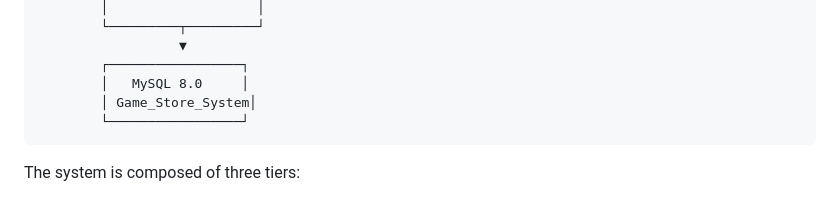
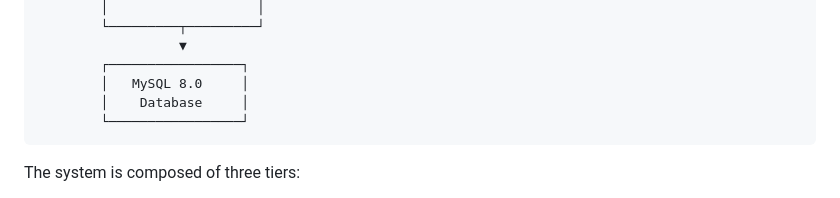
Before and after one commit to RyanCurley01/final_year_project, a Markdown page: README.md, the part around the change. Drawn GitHub-style.

Commit message:
Update database name in README

````diff
--- a/README.md
+++ b/README.md
@@ -38,7 +38,7 @@ A full-stack music store and discovery platform built with a microservices archi
                   ▼
         ┌─────────────────┐
         │   MySQL 8.0     │
-        │ Game_Store_System│
+        │    Database     │
         └─────────────────┘
 ```
 
````
